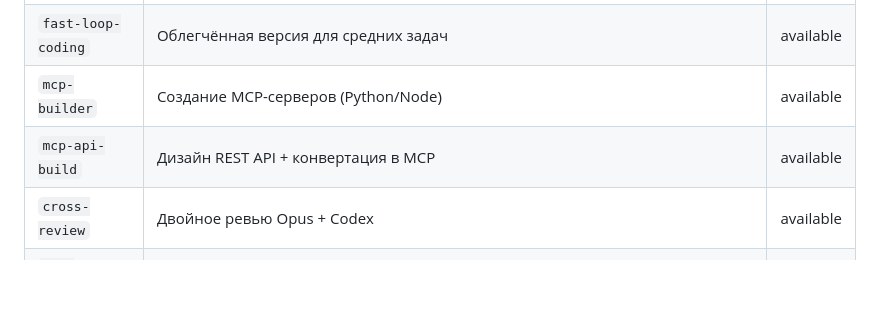
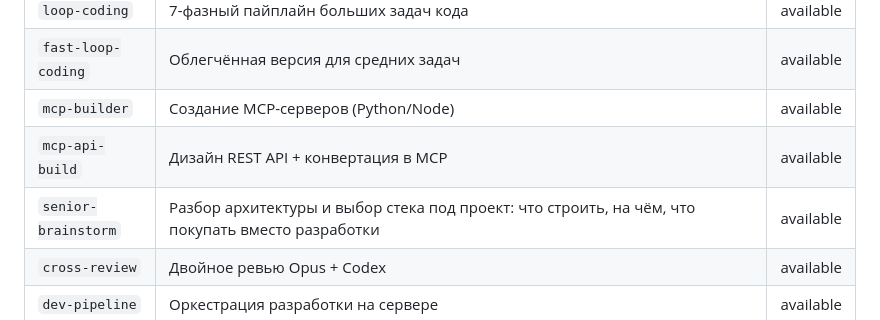
Before and after one commit to qwwiwi/agentos-skills-public, a Markdown page: CATALOG.md, the part around the change. Drawn GitHub-style; blank space fills up the shorter version.

```diff
--- a/CATALOG.md
+++ b/CATALOG.md
@@ -29,6 +29,7 @@ Production-tested скиллы для Claude Code. Здесь — sanitize-ве
 | `fast-loop-coding` | Облегчённая версия для средних задач | available |
 | `mcp-builder` | Создание MCP-серверов (Python/Node) | available |
 | `mcp-api-build` | Дизайн REST API + конвертация в MCP | available |
+| `senior-brainstorm` | Разбор архитектуры и выбор стека под проект: что строить, на чём, что покупать вместо разработки | available |
 | `cross-review` | Двойное ревью Opus + Codex | available |
 | `dev-pipeline` | Оркестрация разработки на сервере | available |
 | `server-doctor` | Аудит и починка Linux/macOS | available |
```
Also changed, not shown: README.md (+1 -1 lines).
